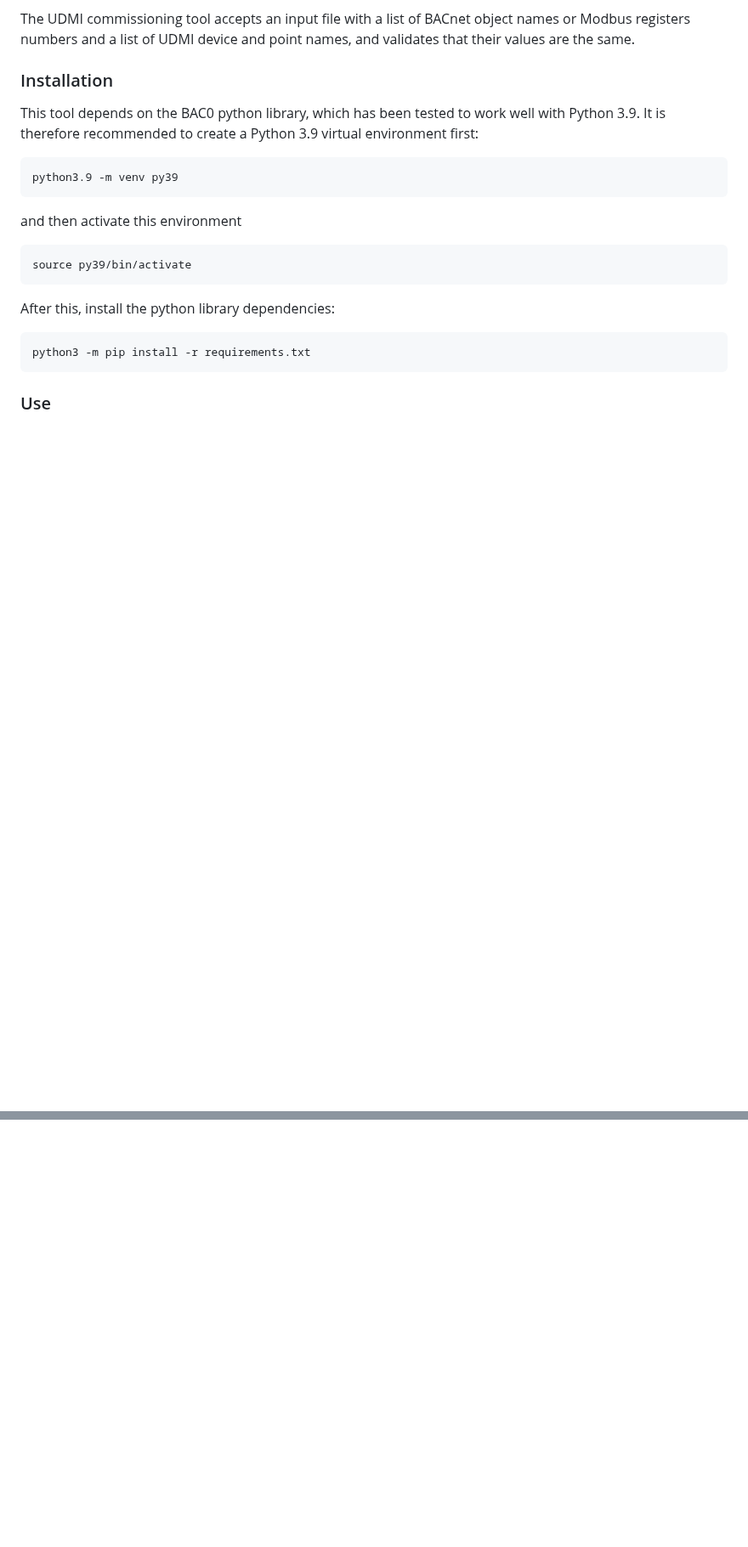
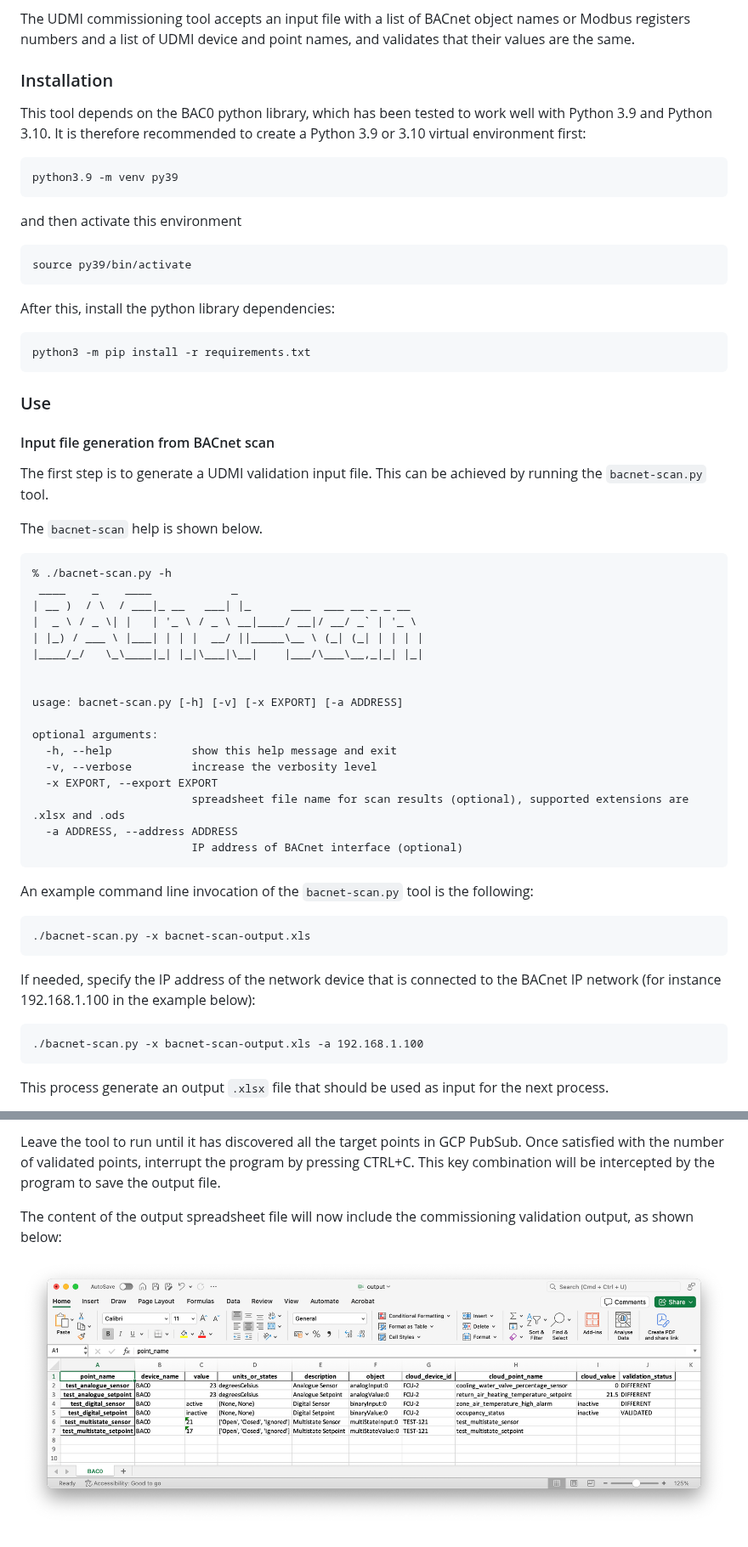
Before and after one commit to pisuke/udmi-commissioning, a Markdown page: README.md, 2 parts joined by grey strips. Shown at 85% size. Drawn GitHub-style; pictures changed too: img/output.png (added); blank space fills up the shorter version.

````diff
--- a/README.md
+++ b/README.md
@@ -12,8 +12,9 @@ are the same.
 ### Installation
 
 This tool depends on the BAC0 python library, which has been
-tested to work well with Python 3.9. It is therefore recommended
-to create a Python 3.9 virtual environment first:
+tested to work well with Python 3.9 and Python 3.10.
+It is therefore recommended to create a Python 3.9 or 3.10
+virtual environment first:
 
 ```
 python3.9 -m venv py39
@@ -32,3 +33,47 @@ python3 -m pip install -r requirements.txt
 ```
 
 ### Use
+
+
+#### Input file generation from BACnet scan
+
+The first step is to generate a UDMI validation input file.
+This can be achieved by running the `bacnet-scan.py` tool.
+
+The `bacnet-scan` help is shown below.
+
+```
+% ./bacnet-scan.py -h
+ ____    _    ____            _
+| __ )  / \  / ___|_ __   ___| |_      ___  ___ __ _ _ __
+|  _ \ / _ \| |   | '_ \ / _ \ __|____/ __|/ __/ _` | '_ \
+| |_) / ___ \ |___| | | |  __/ ||_____\__ \ (_| (_| | | | |
+|____/_/   \_\____|_| |_|\___|\__|    |___/\___\__,_|_| |_|
+
+
+usage: bacnet-scan.py [-h] [-v] [-x EXPORT] [-a ADDRESS]
+
+optional arguments:
+  -h, --help            show this help message and exit
+  -v, --verbose         increase the verbosity level
+  -x EXPORT, --export EXPORT
+                        spreadsheet file name for scan results (optional), supported extensions are .xlsx and .ods
+  -a ADDRESS, --address ADDRESS
+                        IP address of BACnet interface (optional)
+```
+
+An example command line invocation of the `bacnet-scan.py` tool is the following:
+
+```
+./bacnet-scan.py -x bacnet-scan-output.xls
+```
+
+If needed, specify the IP address of the network device that is connected to the BACnet IP network (for instance
+192.168.1.100 in the example below):
+
+```
+./bacnet-scan.py -x bacnet-scan-output.xls -a 192.168.1.100
+```
+
+This process generate an output `.xlsx` file that should be used as input for the next process.
+
@@ -34,0 +137,7 @@ python3 -m pip install -r requirements.txt
+Leave the tool to run until it has discovered all the target points in GCP PubSub.
+Once satisfied with the number of validated points, interrupt the program by pressing CTRL+C.
+This key combination will be intercepted by the program to save the output file.
+
+The content of the output spreadsheet file will now include the commissioning validation output, as shown below:
+
+![UDMI commissioning validation output](img/output.png)
````
Also changed, not shown: other parts of README.md (+57 -0 lines), img/bacnet-scan-output.png (added), img/input.png (added), 5 other files.
